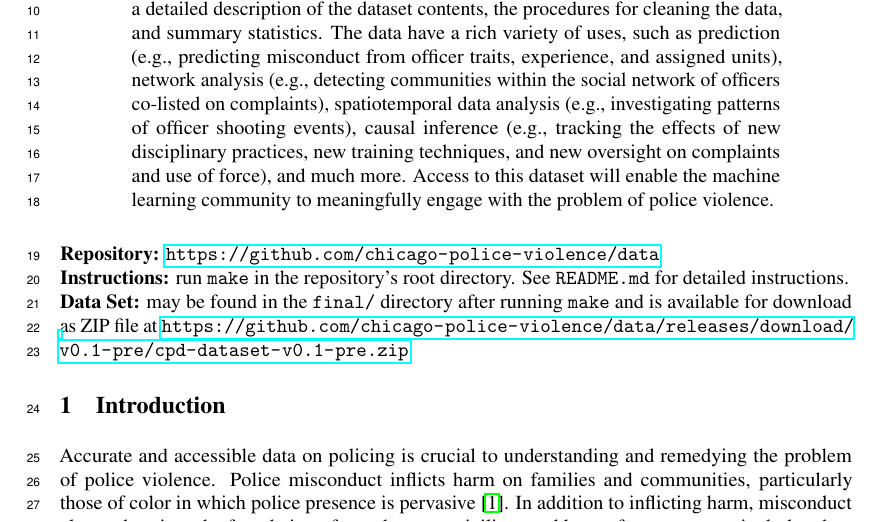
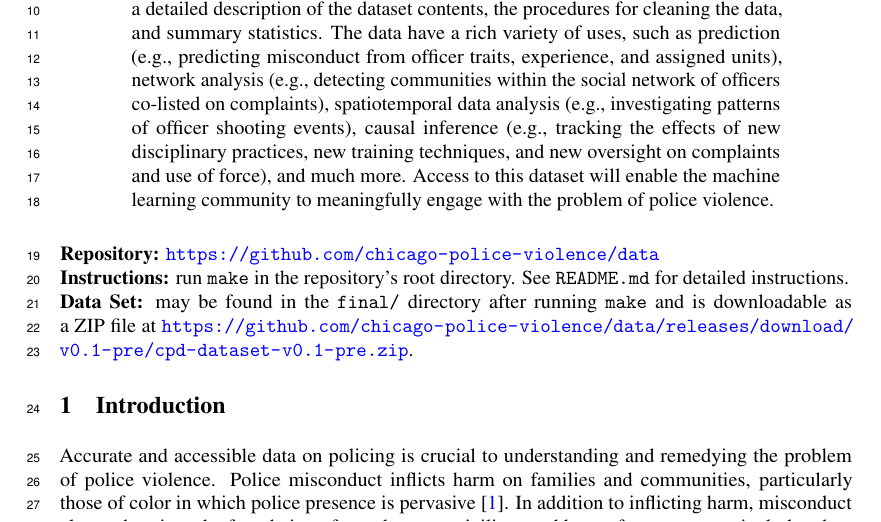
Before and after one commit to chicago-police-violence/data, a LaTeX paper (doc/main.tex): part of page 1 of 22, cut so that both start at the same text. Compiled offline with pdfLaTeX.

Commit message:
Small tweaks

```diff
--- a/doc/main.tex
+++ b/doc/main.tex
@@ -2,13 +2,12 @@
 \usepackage[nonatbib]{neurips_data_2021}
 \usepackage[sort&compress,numbers]{natbib}
 \usepackage[utf8]{inputenc}
-\usepackage{booktabs}
-\usepackage{hyperref}
+\usepackage[urlcolor=blue,citecolor=blue,breaklinks,colorlinks]{hyperref}
+\usepackage{url}
 \usepackage[capitalize]{cleveref}
 \usepackage{graphicx}
-\usepackage{xcolor}
 \usepackage{subcaption}
-\usepackage{microtype}
+\usepackage{microtype,xcolor,booktabs}
 \newcommand{\tbo}[1]{\textcolor{teal}{/* TBo: #1 */}}
 \title{The CPD Data Set: Personnel, Use of Force, and Complaints in the Chicago Police Department}
 
@@ -68,7 +67,7 @@ the problem of police violence.
 \textbf{Repository: \url{https://github.com/chicago-police-violence/data}}\\
 \textbf{Instructions:} run \texttt{make} in the repository's root directory.
 See \texttt{README.md} for detailed instructions.\\
-\textbf{Data Set:} may be found in the \texttt{final/} directory after running \texttt{make} and is available for download as ZIP file at \url{https://github.com/chicago-police-violence/data/releases/download/v0.1-pre/cpd-dataset-v0.1-pre.zip}.
+\textbf{Data Set:} may be found in the \texttt{final/} directory after running \texttt{make} and is downloadable as a ZIP file at \url{https://github.com/chicago-police-violence/data/releases/download/v0.1-pre/cpd-dataset-v0.1-pre.zip}.
 
 \input{sections/intro}
 \input{sections/related}
```
